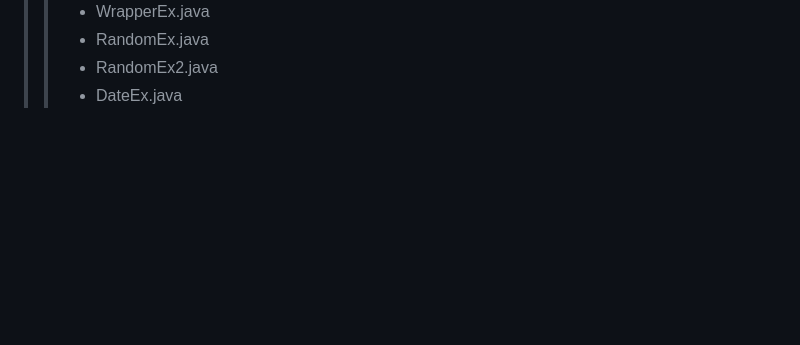
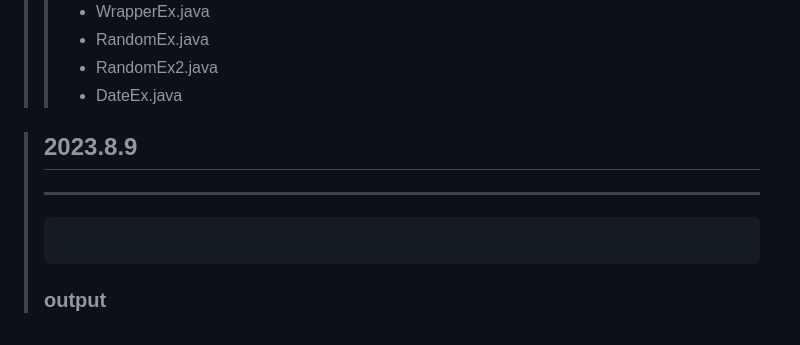
Before and after one commit to DahyeonS/Java_Python_Lecture, a Markdown page: README.md, the part around the change. GitHub-like rendering; blank space fills up the shorter version.

````diff
--- a/README.md
+++ b/README.md
@@ -477,3 +477,11 @@
 >> - RandomEx.java
 >> - RandomEx2.java
 >> - DateEx.java
+
+> ## 2023.8.9
+> ** **
+> ```java
+>
+> ```
+> ### output
+>> ####
````
